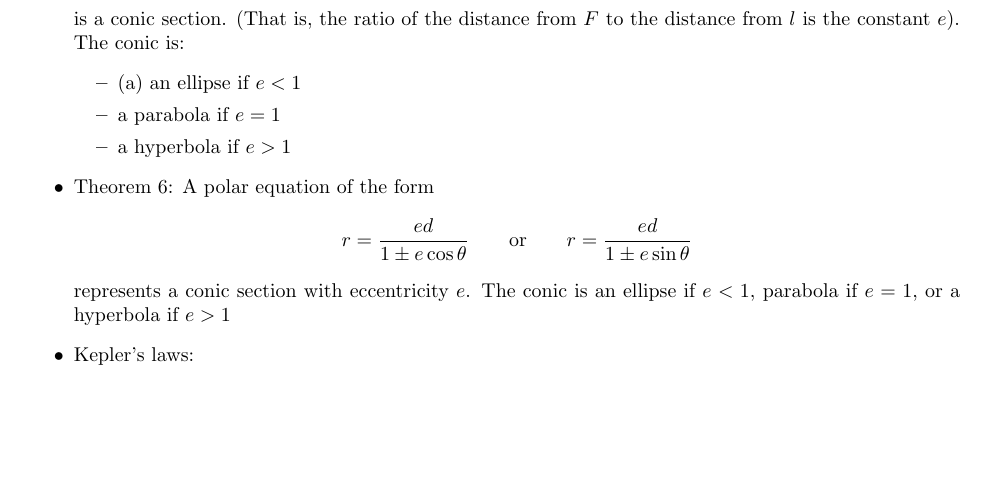
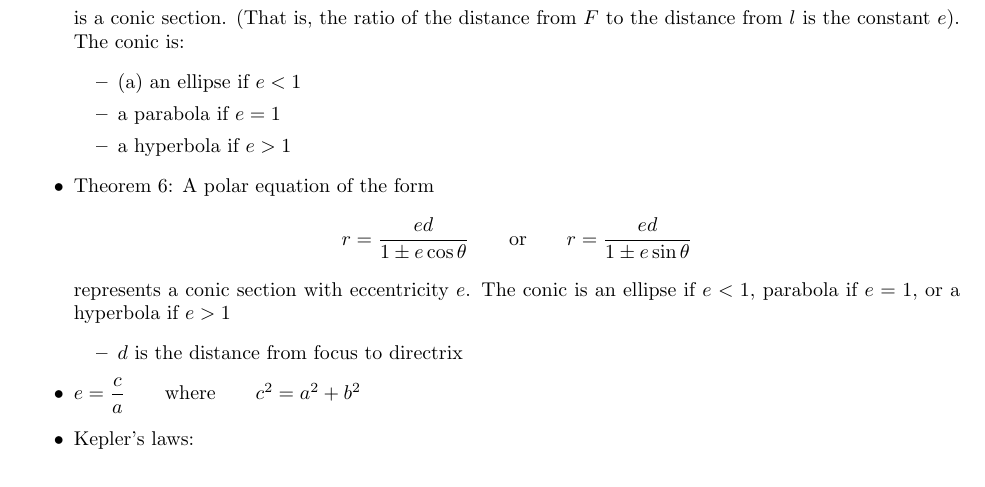
Before and after one commit to CookiePie1/MCLA, a LaTeX document (MC/ch 11/ch11notes.tex): part of page 3 of 4, cut so that both start at the same text, the shorter picture padded with empty space. Compiled offline with pdfLaTeX.

Commit message:
update ch 11 notes and add ch 11 examples

```diff
--- a/MC/ch 11/ch11notes.tex
+++ b/MC/ch 11/ch11notes.tex
@@ -74,6 +74,8 @@
             \2 a parabola if \(e=1\)
             \2 a hyperbola if \(e>1\)
         \1 Theorem 6: A polar equation of the form \[r=\dfrac{ed}{1\pm e\cos\theta}\qquad\text{or}\qquad r=\dfrac{ed}{1\pm e\sin\theta}\] represents a conic section with eccentricity $e$. The conic is an ellipse if \(e<1\), parabola if \(e=1\), or a hyperbola if \(e>1\)
+            \2 $d$ is the distance from focus to directrix
+        \1 \(e=\dfrac{c}{a}\qquad\text{where}\qquad c^2=a^2+b^2\)
         \1 Kepler's laws:
             \2 1 - A planet revolves around the sun in an elliptical orbit with the sun at one focus.
             \2 2 - The line joining the sun to a planet sweeps out equal areas in equal times.
```
Also changed, not shown: MC/ch 11/ch11examples.pdf (added), MC/ch 11/ch11notes.pdf, 1 other file.
